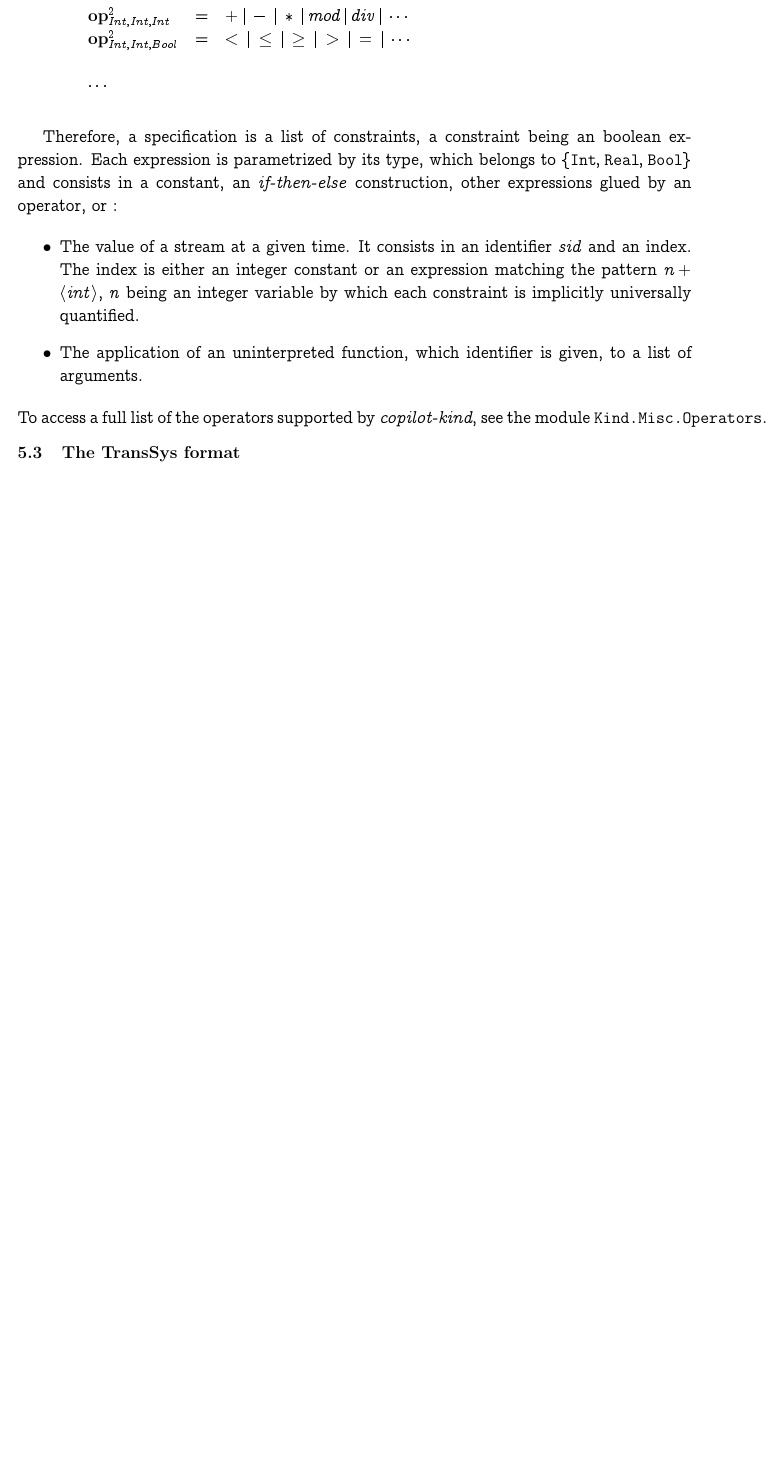
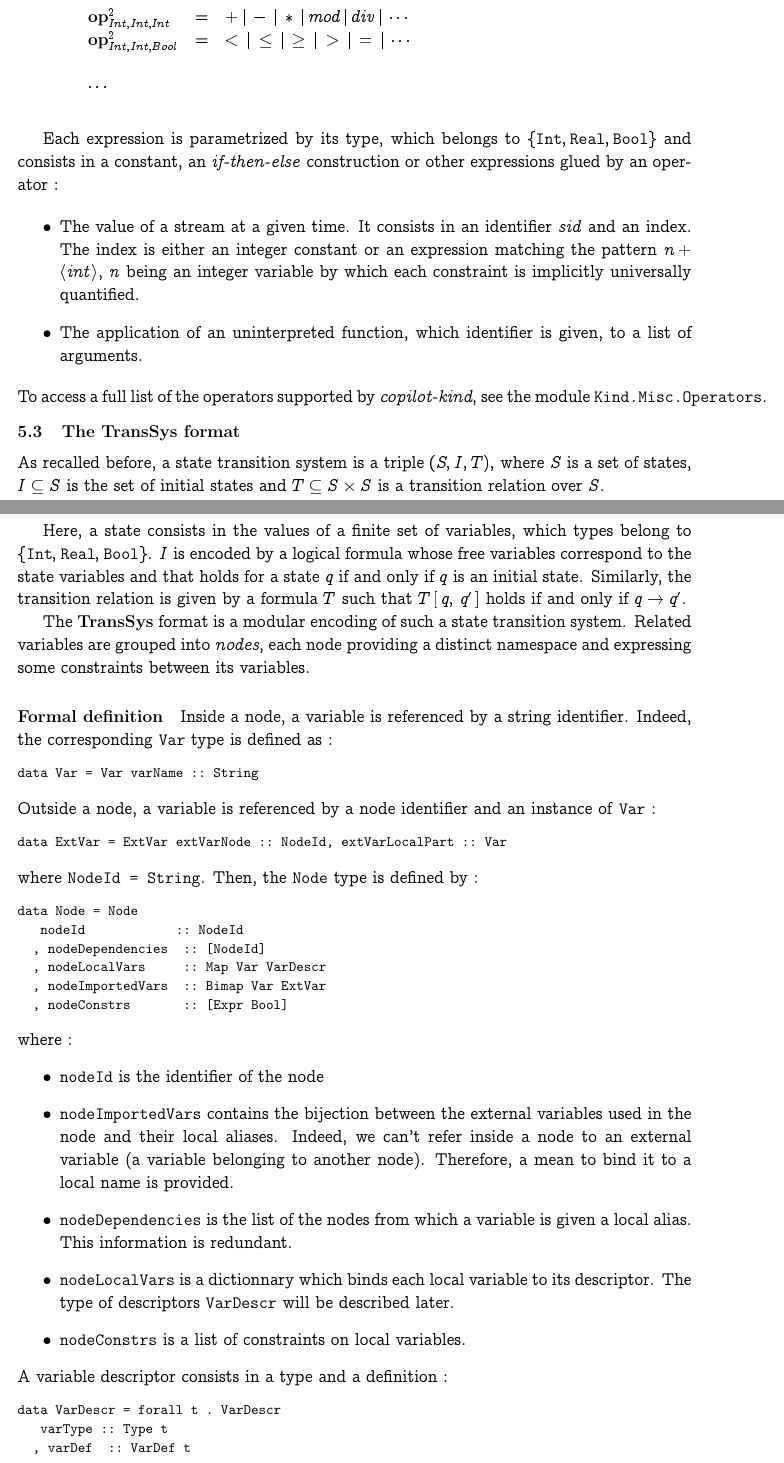
Before and after one commit to Copilot-Language/copilot-discussion, a LaTeX document (co-kind-report/main.tex, which reads co-kind-report/IL.tex): part of page 18 of 20 before the commit and two parts of pages 18 and 19 of 22 after it, the two joined at a grey line, cut so that both start at the same text, the shorter picture padded with empty space. Compiled offline with pdfLaTeX.

Commit message:
Worked on the IL and TransSys format specification, writing TransSys semantics

```diff
--- a/co-kind-report/IL.tex
+++ b/co-kind-report/IL.tex
@@ -177,7 +177,7 @@ $\forall \tau$ & \textbf{expr}$_{\tau}$ & = & $\left< \textit{const}_\tau  \righ
 
 \medskip
 
-Therefore, a specification is a list of constraints, a constraint being an boolean expression. Each expression is parametrized by its type, which belongs to $\{ \texttt{Int}, \texttt{Real},  \texttt{Bool}\}$ and consists in a constant, an \textit{if-then-else} construction, other expressions glued by an operator, or :
+Each expression is parametrized by its type, which belongs to $\{ \texttt{Int}, \texttt{Real},  \texttt{Bool}\}$ and consists in a constant, an \textit{if-then-else} construction or other expressions glued by an operator :
 
 \begin{itemize}
 \item The value of a stream at a given time. It consists in an identifier \textit{sid} and an index. The index is either an integer constant or an expression matching the pattern $ \textit{n} +  \left< \textit{int} \,  \right> $, $n$ being an integer variable by which each constraint is implicitly universally quantified.
@@ -187,3 +187,47 @@ Therefore, a specification is a list of constraints, a constraint being an boole
 To access a full list of the operators supported by \textit{copilot-kind}, see the module \texttt{Kind.Misc.Operators}.
 
 \subsection{The \textbf{TransSys} format}
+
+As recalled before, a state transition system is a triple $(S,I,T),$
+where $S$ is a set of states, $I \subseteq S$ is the set of initial
+states and $T \subseteq S \times S $ is a transition relation over $S$.
+
+
+Here, a state consists in the values of a finite set of variables, which types belong to $\{ \texttt{Int}, \texttt{Real},  \texttt{Bool}\}$. $I$ is encoded by a logical formula whose free variables correspond to the state variables and that holds for a state $q$ if and only if $q$ is an initial state. Similarly, the transition relation is given by a formula $T$ such that $T\left[\, q, \, q' \,\right]$ holds if and only if $q \rightarrow q'$.
+
+
+The \textbf{TransSys} format is a modular encoding of such a state transition system. Related variables are grouped into \textit{nodes}, each node providing a distinct namespace and expressing some constraints between its variables.
+
+
+
+\paragraph{Formal definition}
+
+Inside a node, a variable is referenced by a string identifier. Indeed, the corresponding \texttt{Var} type is defined as :
+\begin{code}
+data Var = Var {varName :: String}
+\end{code}
+Outside a node, a variable is referenced by a node identifier and an instance of \texttt{Var} :
+\begin{code}
+data ExtVar = ExtVar {extVarNode :: NodeId, extVarLocalPart :: Var}
+\end{code}
+where \texttt{NodeId = String}. Then, the \texttt{Node} type is defined by :
+\begin{code}
+data Node = Node
+  { nodeId            :: NodeId
+  , nodeDependencies  :: [NodeId]
+  , nodeLocalVars     :: Map Var VarDescr
+  , nodeImportedVars  :: Bimap Var ExtVar
+  , nodeConstrs       :: [Expr Bool] }
+\end{code} where :
+\begin{itemize}
+\item \texttt{nodeId} is the identifier of the node
+\item \texttt{nodeImportedVars} contains the bijection between the external variables used in the node and their local aliases. Indeed, we can't refer inside a node to an external variable (a variable belonging to another node). Therefore, a mean to bind it to a local name is provided.
+\item \texttt{nodeDependencies} is the list of the nodes from which a variable is given a local alias. This information is redundant.
+\item \texttt{nodeLocalVars} is a dictionnary which binds each local variable to its descriptor. The type of descriptors \texttt{VarDescr} will be described later.
+\item \texttt{nodeConstrs} is a list of constraints on local variables.
+\end{itemize}
+A variable descriptor consists in a type and a definition :
+\begin{code}
+data VarDescr = forall t . VarDescr
+  { varType :: Type t
+  , varDef  :: VarDef t }
@@ -189,0 +238 @@ To access a full list of the operators supported by \textit{copilot-kind}, see t
+    Pre t Var
```
Also changed, not shown: co-kind-report/IL.tex (82 more changed lines).
